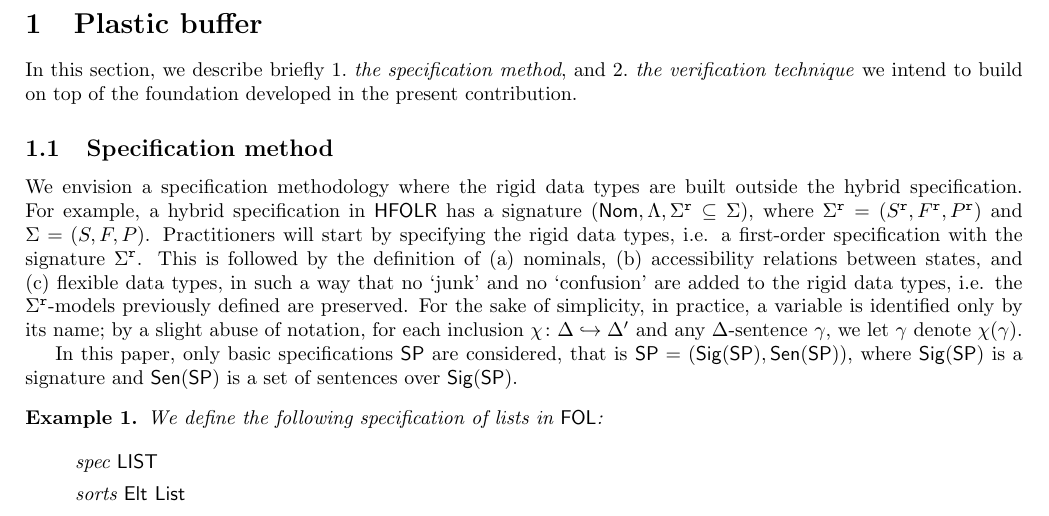
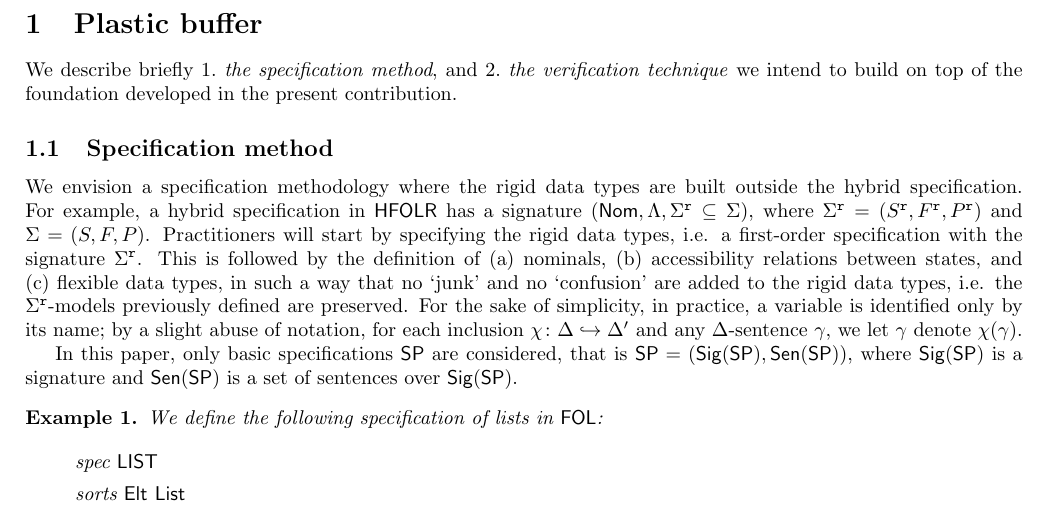
Before and after one commit to daniel-gaina/MTP, a LaTeX problem sheet (examples/plasticBuffer/d/plasticBuffer.tex): part of page 1 of 4, cut so that both start at the same text. Compiled offline with pdfLaTeX.

Commit message:
17 March 13:38

```diff
--- a/examples/plasticBuffer/d/plasticBuffer.tex
+++ b/examples/plasticBuffer/d/plasticBuffer.tex
@@ -462,7 +462,7 @@
 
 \section{Plastic buffer} \label{section:case:study}
 
-In this section, we describe briefly
+We describe briefly
 \begin{enumerate*}
 \item  \emph{the specification method}, and
 \item \emph{the verification technique}
```
Also changed, not shown: examples/plasticBuffer/d/plasticBuffer.pdf, 2 other files.
